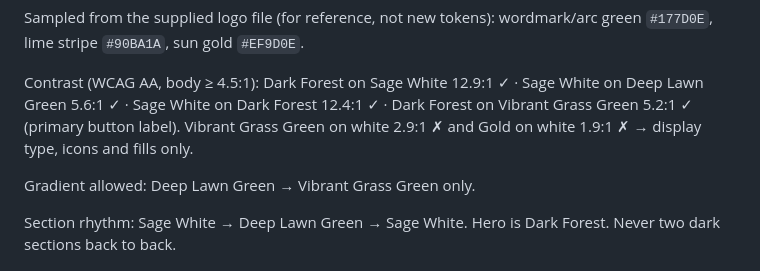
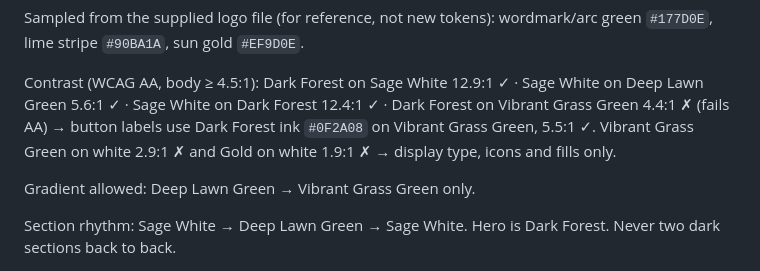
Before and after one commit to localservicepro/green-estates, a Markdown page: design-system/green-estates-gardening/MASTER.md, the part around the change. Rendered like a GitHub page.

```diff
--- a/design-system/green-estates-gardening/MASTER.md
+++ b/design-system/green-estates-gardening/MASTER.md
@@ -26,8 +26,8 @@ Sampled from the supplied logo file (for reference, not new tokens): wordmark/ar
 lime stripe `#90BA1A`, sun gold `#EF9D0E`.
 
 Contrast (WCAG AA, body ≥ 4.5:1): Dark Forest on Sage White 12.9:1 ✓ · Sage White on Deep Lawn
-Green 5.6:1 ✓ · Sage White on Dark Forest 12.4:1 ✓ · Dark Forest on Vibrant Grass Green 5.2:1 ✓
-(primary button label). Vibrant Grass Green on white 2.9:1 ✗ and Gold on white 1.9:1 ✗ → display
+Green 5.6:1 ✓ · Sage White on Dark Forest 12.4:1 ✓ · Dark Forest on Vibrant Grass Green 4.4:1 ✗ (fails AA) →
+button labels use Dark Forest ink `#0F2A08` on Vibrant Grass Green, 5.5:1 ✓. Vibrant Grass Green on white 2.9:1 ✗ and Gold on white 1.9:1 ✗ → display
 type, icons and fills only.
 
 Gradient allowed: Deep Lawn Green → Vibrant Grass Green only.
```
Also changed, not shown: docs/site-build-overview.md (added, +363 -0 lines).
